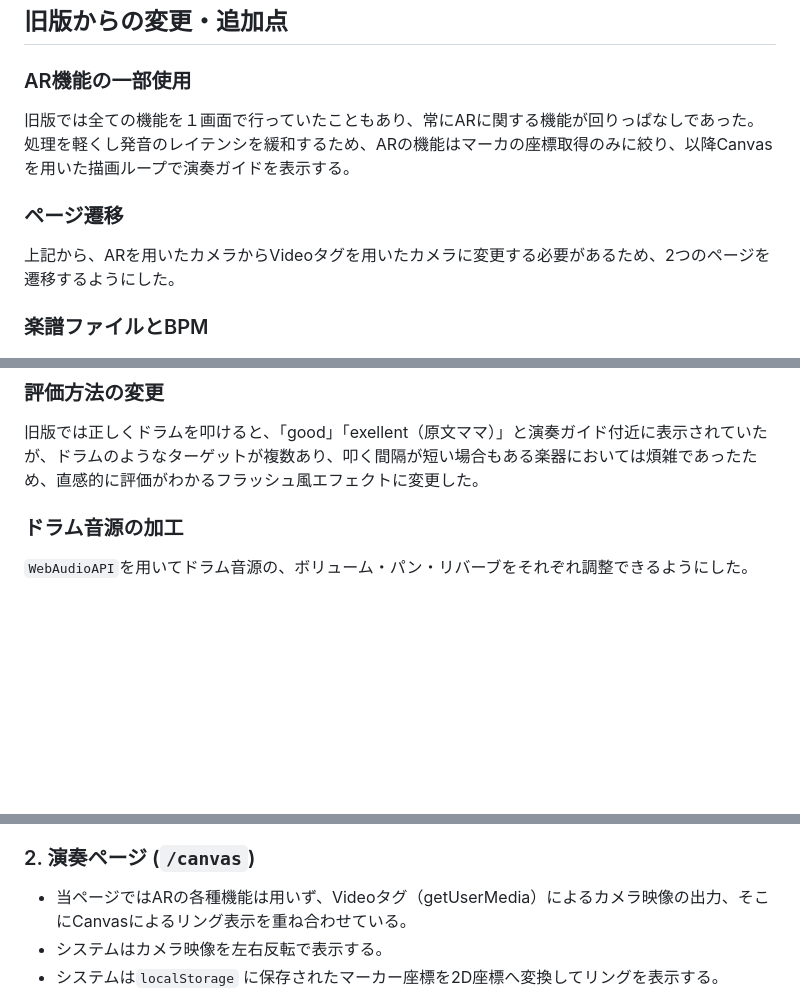
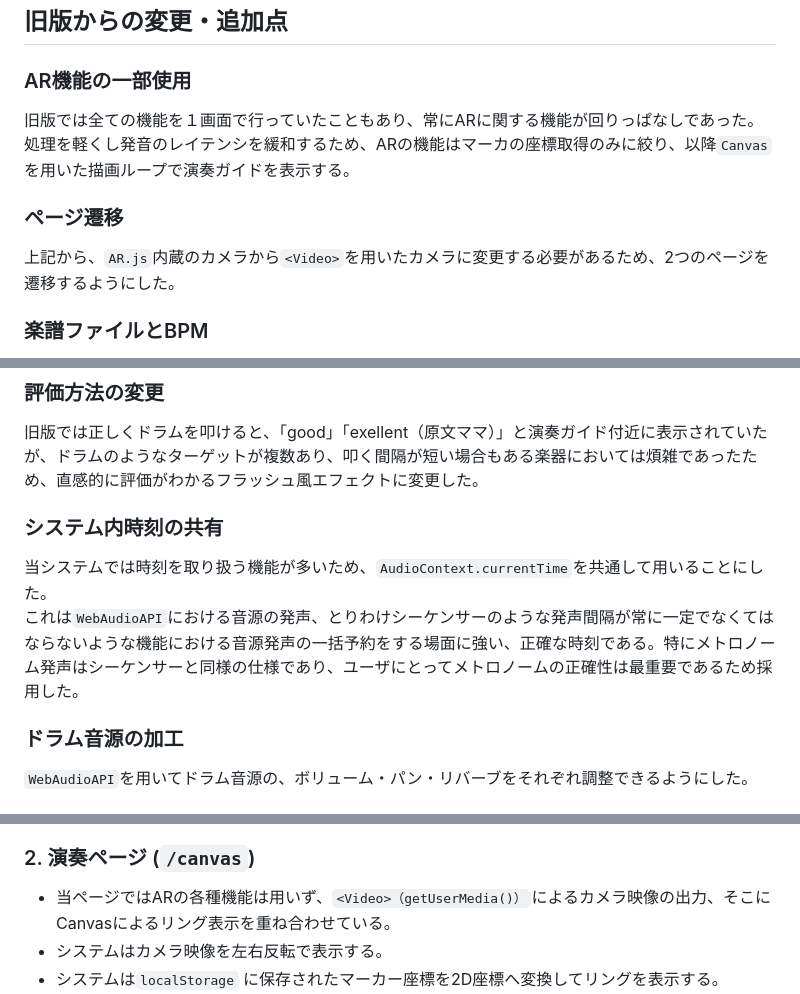
Before and after one commit to Asahi73/WebARDrum, a Markdown page: README.md, 3 parts joined by grey strips. Drawn GitHub-style; blank space fills up the shorter version.

```diff
--- a/README.md
+++ b/README.md
@@ -10,10 +10,10 @@
 ## 旧版からの変更・追加点
 
 ### AR機能の一部使用
-旧版では全ての機能を１画面で行っていたこともあり、常にARに関する機能が回りっぱなしであった。処理を軽くし発音のレイテンシを緩和するため、ARの機能はマーカの座標取得のみに絞り、以降Canvasを用いた描画ループで演奏ガイドを表示する。
+旧版では全ての機能を１画面で行っていたこともあり、常にARに関する機能が回りっぱなしであった。処理を軽くし発音のレイテンシを緩和するため、ARの機能はマーカの座標取得のみに絞り、以降`Canvas`を用いた描画ループで演奏ガイドを表示する。
 
 ### ページ遷移
-上記から、ARを用いたカメラからVideoタグを用いたカメラに変更する必要があるため、2つのページを遷移するようにした。
+上記から、`AR.js`内蔵のカメラから`<Video>`を用いたカメラに変更する必要があるため、2つのページを遷移するようにした。
 
 ### 楽譜ファイルとBPM
 演奏時にガイドを表示するための、どのドラムパーツかを示すMIDI番号と叩くべき時刻（＝ガイドが表示される時刻）からなる`txt`の楽譜ファイルを、ユーザがファイルから選択して読み込む必要があったが、`JSON形式`に変更しシステム内に埋め込んだ。
@@ -24,6 +24,10 @@
 
 ### 評価方法の変更
 旧版では正しくドラムを叩けると、「good」「exellent（原文ママ）」と演奏ガイド付近に表示されていたが、ドラムのようなターゲットが複数あり、叩く間隔が短い場合もある楽器においては煩雑であったため、直感的に評価がわかるフラッシュ風エフェクトに変更した。
+
+### システム内時刻の共有
+当システムでは時刻を取り扱う機能が多いため、`AudioContext.currentTime`を共通して用いることにした。
+これは`WebAudioAPI`における音源の発声、とりわけシーケンサーのような発声間隔が常に一定でなくてはならないような機能における音源発声の一括予約をする場面に強い、正確な時刻である。特にメトロノーム発声はシーケンサーと同様の仕様であり、ユーザにとってメトロノームの正確性は最重要であるため採用した。
 
 ### ドラム音源の加工
 `WebAudioAPI`を用いてドラム音源の、ボリューム・パン・リバーブをそれぞれ調整できるようにした。
@@ -39,7 +43,7 @@
 - システムは`A-Frame`を用いて各マーカー位置に薄いリング（ターゲットリング）を常時表示する。ユーザによる認識ボタン押下で座標が固定される。
 
 ### 2. 演奏ページ (`/canvas`)
-- 当ページではARの各種機能は用いず、Videoタグ（getUserMedia）によるカメラ映像の出力、そこにCanvasによるリング表示を重ね合わせている。
+- 当ページではARの各種機能は用いず、`<Video>（getUserMedia()）`によるカメラ映像の出力、そこにCanvasによるリング表示を重ね合わせている。
 - システムはカメラ映像を左右反転で表示する。
 - システムは`localStorage` に保存されたマーカー座標を2D座標へ変換してリングを表示する。
 - システムはJSON形式の譜面ファイルを読み込み、現在のBPMに合わせガイドの出現時刻を計算し記憶しておく。
```
